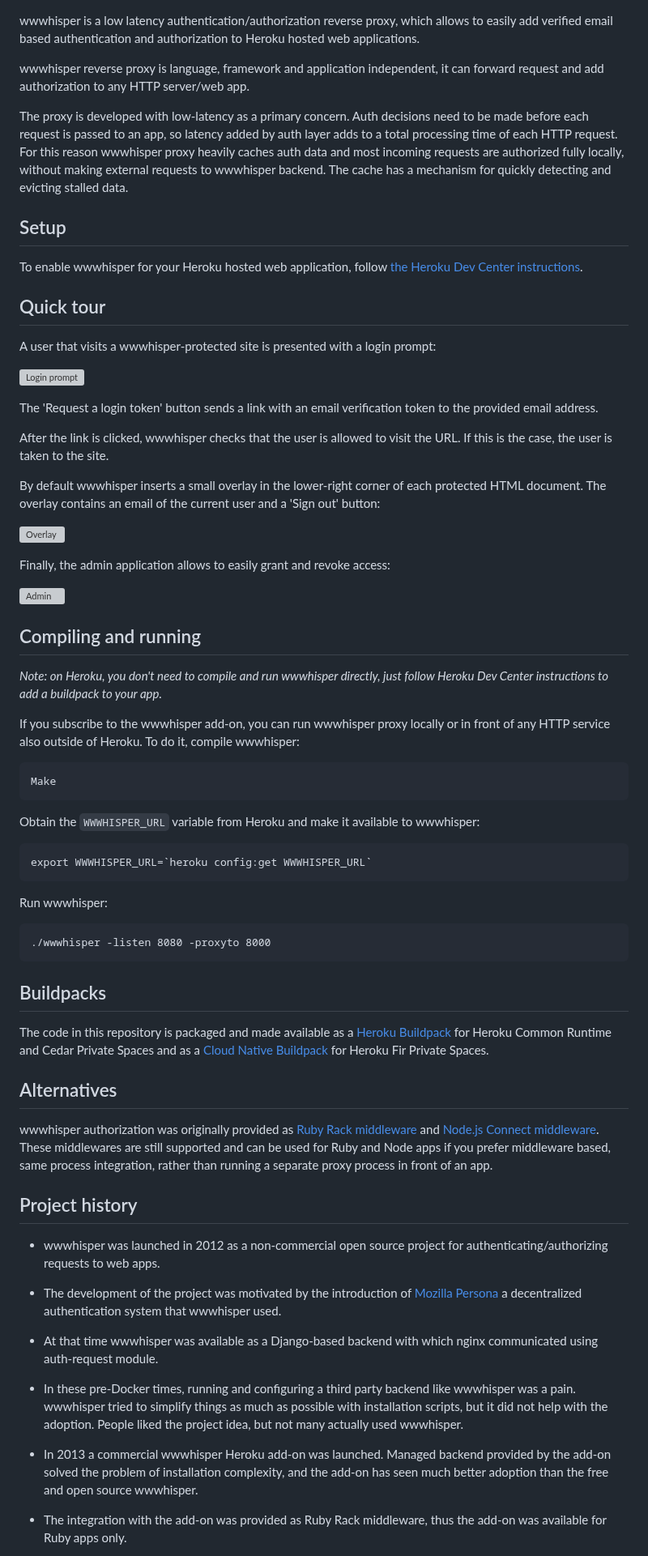
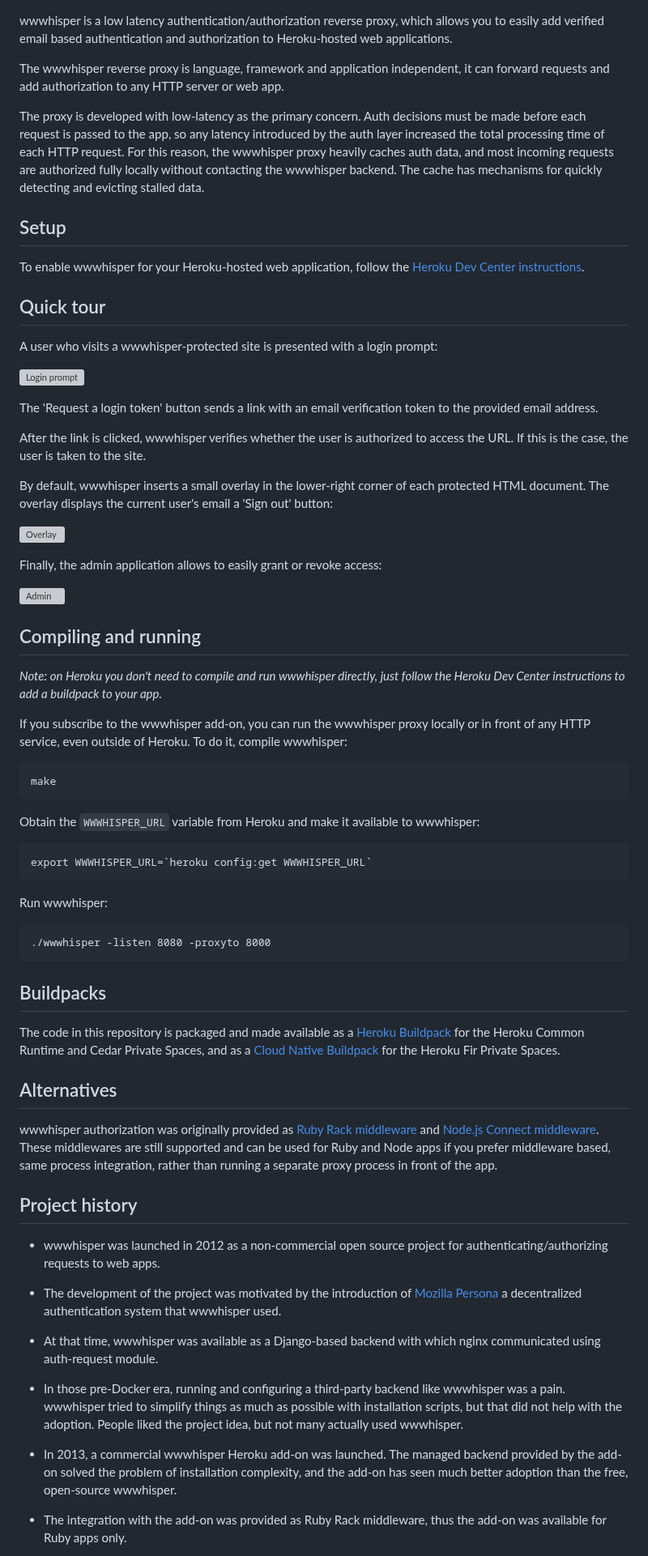
Before and after one commit to wrr/wwwhisper, a Markdown page: README.md, the part around one of its changes. Shown at 81% size. Rendered like a GitHub page; grey boxes are pictures that could not be loaded.

````diff
--- a/README.md
+++ b/README.md
@@ -1,28 +1,29 @@
 wwwhisper is a low latency authentication/authorization reverse proxy,
-which allows to easily add verified email based authentication and
-authorization to Heroku hosted web applications.
+which allows you to easily add verified email based authentication and
+authorization to Heroku-hosted web applications.
 
-wwwhisper reverse proxy is language, framework and application independent,
-it can forward request and add authorization to any HTTP server/web app.
+The wwwhisper reverse proxy is language, framework and application
+independent, it can forward requests and add authorization to any HTTP
+server or web app.
 
-The proxy is developed with low-latency as a primary concern.  Auth
-decisions need to be made before each request is passed to an app, so
-latency added by auth layer adds to a total processing time of each
-HTTP request. For this reason wwwhisper proxy heavily caches auth data
-and most incoming requests are authorized fully locally, without
-making external requests to wwwhisper backend.  The cache has a mechanism
-for quickly detecting and evicting stalled data.
+The proxy is developed with low-latency as the primary concern.  Auth
+decisions must be made before each request is passed to the app, so
+any latency introduced by the auth layer increased the total
+processing time of each HTTP request. For this reason, the wwwhisper
+proxy heavily caches auth data, and most incoming requests are
+authorized fully locally without contacting the wwwhisper backend.
+The cache has mechanisms for quickly detecting and evicting stalled
+data.
 
 Setup
 -----
-To enable wwwhisper for your Heroku hosted web application, follow
-[the Heroku Dev Center
-instructions](https://devcenter.heroku.com/articles/wwwhisper).
+To enable wwwhisper for your Heroku-hosted web application, follow
+the [Heroku Dev Center instructions](https://devcenter.heroku.com/articles/wwwhisper).
 
 Quick tour
 -----------
 
-A user that visits a wwwhisper-protected site is presented with a
+A user who visits a wwwhisper-protected site is presented with a
 login prompt:
 
 ![Login prompt](https://raw.github.com/wrr/wrr.github.io/main/wwwhisper-screens/wwwhisper-login.png)
@@ -30,31 +31,33 @@ login prompt:
 The 'Request a login token' button sends a link with an email
 verification token to the provided email address.
 
-After the link is clicked, wwwhisper checks that the user is allowed
-to visit the URL. If this is the case, the user is taken to the site.
+After the link is clicked, wwwhisper verifies whether the user is
+authorized to access the URL. If this is the case, the user is taken
+to the site.
 
-By default wwwhisper inserts a small overlay in the lower-right corner
-of each protected HTML document. The overlay contains an email of the
-current user and a 'Sign out' button:
+By default, wwwhisper inserts a small overlay in the lower-right
+corner of each protected HTML document. The overlay displays the
+current user's email a 'Sign out' button:
 
 ![Overlay](https://raw.github.com/wrr/wrr.github.io/main/wwwhisper-screens/wwwhisper-overlay.png)
 
-Finally, the admin application allows to easily grant and revoke access:
+Finally, the admin application allows to easily grant or revoke access:
 
 ![Admin](https://raw.github.com/wrr/wrr.github.io/main/wwwhisper-screens/wwwhisper-admin.png)
 
 
 Compiling and running
 ---------------------
-*Note: on Heroku, you don't need to compile and run wwwhisper directly, just
-follow Heroku Dev Center instructions to add a buildpack to your app.*
+*Note: on Heroku you don't need to compile and run wwwhisper directly,
+just follow the Heroku Dev Center instructions to add a buildpack to
+your app.*
 
-If you subscribe to the wwwhisper add-on, you can run wwwhisper proxy
-locally or in front of any HTTP service also outside of Heroku. To do
-it, compile wwwhisper:
+If you subscribe to the wwwhisper add-on, you can run the wwwhisper
+proxy locally or in front of any HTTP service, even outside of
+Heroku. To do it, compile wwwhisper:
 
 ```
-Make
+make
 ```
 
 Obtain the `WWWHISPER_URL` variable from Heroku and make it available to wwwhisper:
@@ -73,19 +76,19 @@ Buildpacks
 ----------
 The code in this repository is packaged and made available as a
 [Heroku Buildpack](
-https://github.com/wwwhisper-auth/wwwhisper-heroku-buildpack) for
-Heroku Common Runtime and Cedar Private Spaces and as a [Cloud Native
-Buildpack](https://github.com/wwwhisper-auth/wwwhisper-cnb) for
+https://github.com/wwwhisper-auth/wwwhisper-heroku-buildpack) for the
+Heroku Common Runtime and Cedar Private Spaces, and as a [Cloud Native
+Buildpack](https://github.com/wwwhisper-auth/wwwhisper-cnb) for the
 Heroku Fir Private Spaces.
 
 Alternatives
 ------------
 wwwhisper authorization was originally provided as [Ruby Rack
 middleware](https://rubygems.org/gems/rack-wwwhisper) and [Node.js
-Connect middleware](https://www.npmjs.com/package/connect-wwwhisper).  These
-middlewares are still supported  and can be used for Ruby and
+Connect middleware](https://www.npmjs.com/package/connect-wwwhisper).
+These middlewares are still supported and can be used for Ruby and
 Node apps if you prefer middleware based, same process integration,
-rather than running a separate proxy process in front of an app.
+rather than running a separate proxy process in front of the app.
 
 
 Project history
@@ -98,19 +101,19 @@ Project history
   [Mozilla Persona](https://en.wikipedia.org/wiki/Mozilla_Persona) a
   decentralized authentication system that wwwhisper used.
 
-* At that time wwwhisper was available as a Django-based backend with
+* At that time, wwwhisper was available as a Django-based backend with
   which nginx communicated using auth-request module.
 
-* In these pre-Docker times, running and configuring a third party
+* In those pre-Docker era, running and configuring a third-party
   backend like wwwhisper was a pain. wwwhisper tried to simplify
-  things as much as possible with installation scripts, but it did not
-  help with the adoption. People liked the project idea, but not many
-  actually used wwwhisper.
+  things as much as possible with installation scripts, but that did
+  not help with the adoption. People liked the project idea, but not
+  many actually used wwwhisper.
 
-* In 2013 a commercial wwwhisper Heroku add-on was launched. Managed
-  backend provided by the add-on solved the problem of installation
-  complexity, and the add-on has seen much better adoption than the
-  free and open source wwwhisper.
+* In 2013, a commercial wwwhisper Heroku add-on was launched. The
+  managed backend provided by the add-on solved the problem of
+  installation complexity, and the add-on has seen much better
+  adoption than the free, open-source wwwhisper.
 
 * The integration with the add-on was provided as Ruby Rack
   middleware, thus the add-on was available for Ruby apps only.
````
Also changed, not shown: other parts of README.md (+15 -15 lines).
